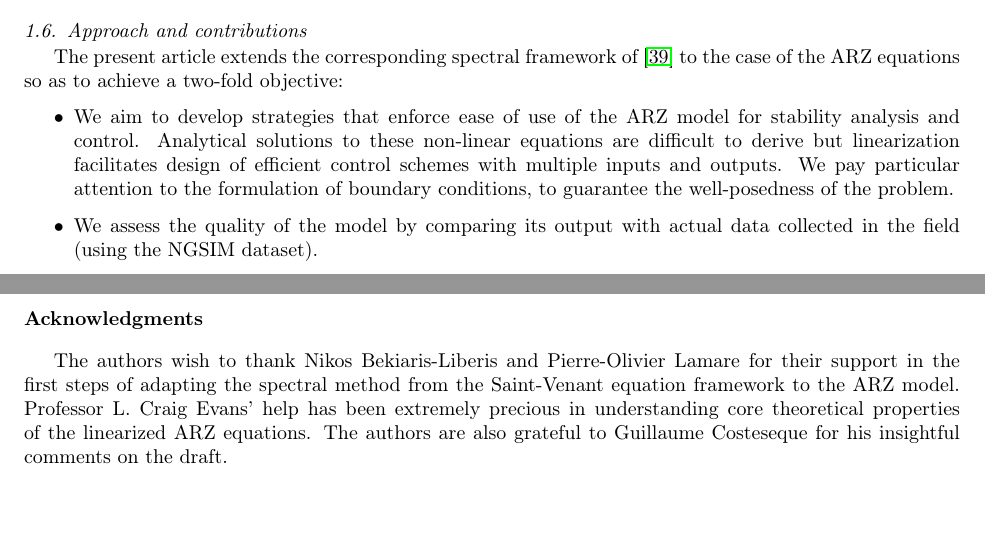
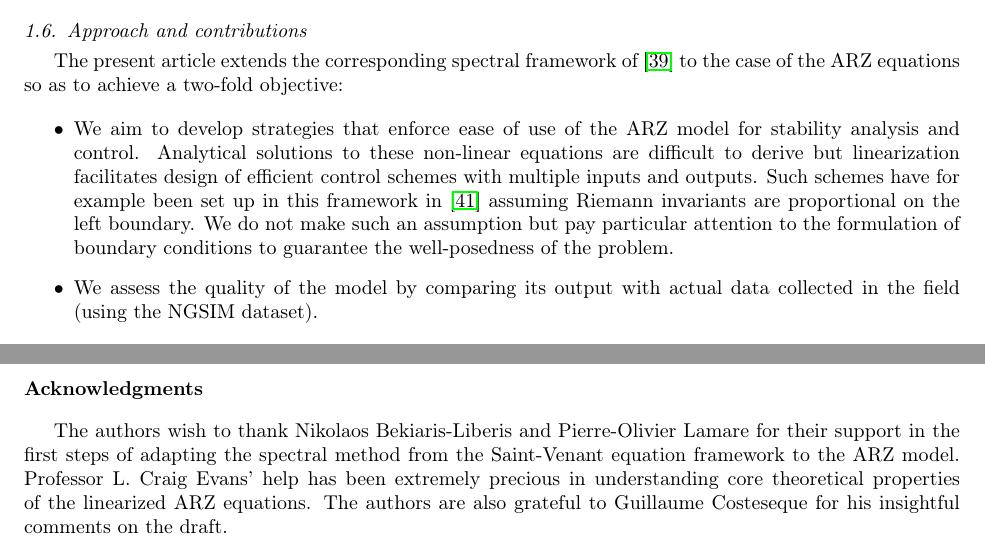
Before and after one commit to bellettif/projectARZ, a LaTeX paper (Article/ARZworking.tex): two parts of pages 3 and 23 of 25, joined at a grey line, cut so that both start at the same text. Compiled offline with pdfLaTeX.

Commit message:
Referred to PO's paper

```diff
--- a/Article/ARZworking.tex
+++ b/Article/ARZworking.tex
@@ -180,7 +180,7 @@ where $v$ is the fluid velocity in a canal, $q$ the flux, $T$ the top width, $y$
 The present article extends the corresponding spectral framework of \cite{litrico2009modeling} to the case of the ARZ equations so as to achieve a two-fold objective:
 
 \begin{itemize}
-\item We aim to develop strategies that enforce ease of use of the ARZ model for stability analysis and control. Analytical solutions to these non-linear equations are difficult to derive but linearization facilitates design of efficient control schemes with multiple inputs and outputs. We pay particular attention to the formulation of boundary conditions, to guarantee the well-posedness of the problem.
+\item We aim to develop strategies that enforce ease of use of the ARZ model for stability analysis and control. Analytical solutions to these non-linear equations are difficult to derive but linearization facilitates design of efficient control schemes with multiple inputs and outputs. Such schemes have for example been set up in this framework in \cite{lamare2014} assuming Riemann invariants are proportional on the left boundary. We do not make such an assumption but pay particular attention to the formulation of boundary conditions to guarantee the well-posedness of the problem.
 \item We assess the quality of the model by comparing its output with actual data collected in the field (using the NGSIM dataset).
 \end{itemize}
 
@@ -1671,7 +1671,7 @@ H\left(t\right)
 \end{itemize}
 
 \section*{Acknowledgments}
-The authors wish to thank Nikos Bekiaris-Liberis and Pierre-Olivier Lamare for their support in the first steps of adapting the spectral method from the Saint-Venant equation framework to the ARZ model. Professor L. Craig Evans' help has been extremely precious in understanding core theoretical properties of the linearized ARZ equations. The authors are also grateful to Guillaume Costeseque for his insightful comments on the draft.
+The authors wish to thank Nikolaos Bekiaris-Liberis and Pierre-Olivier Lamare for their support in the first steps of adapting the spectral method from the Saint-Venant equation framework to the ARZ model. Professor L. Craig Evans' help has been extremely precious in understanding core theoretical properties of the linearized ARZ equations. The authors are also grateful to Guillaume Costeseque for his insightful comments on the draft.
 
 %\section*{Appendices}
 %\begin{itemize}
```
Also changed, not shown: Article/mybibfilecopy.bib (+6 -0 lines), Article/ARZworking.bbl, 4 other files.
